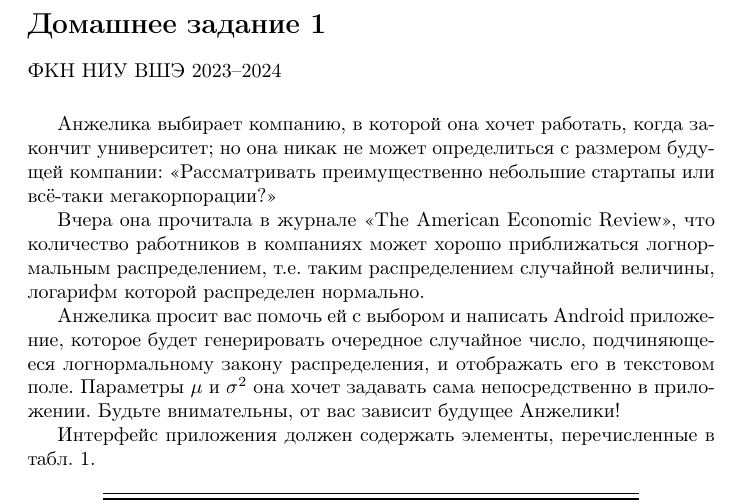
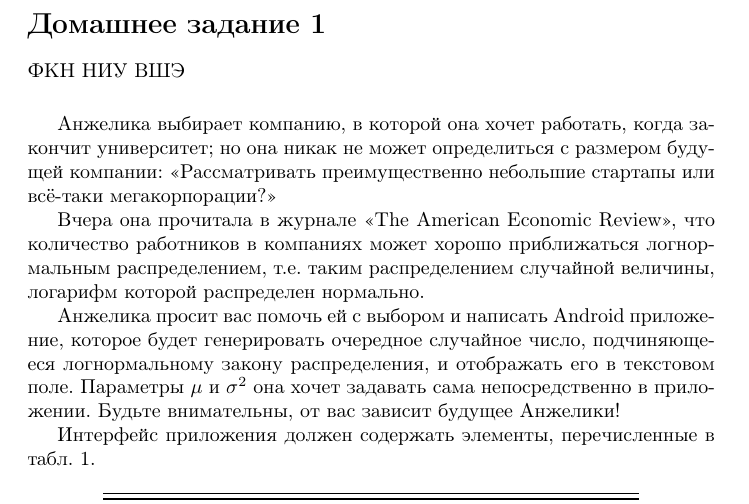
Before and after one commit to DmitrijEgorow/reimagined-challenge, a LaTeX document (main.tex): part of the page, cut so that both start at the same text. Compiled offline with pdfLaTeX.

Commit message:
modified:   PDF/main.pdf modified:   PDF/main.synctex.gz modified:   main.tex

```diff
--- a/main.tex
+++ b/main.tex
@@ -15,7 +15,7 @@
 
 \section*{Домашнее задание 1}
 
-ФКН НИУ ВШЭ 2023--2024 \vspace{1.5em}
+ФКН НИУ ВШЭ \vspace{1.5em}
 
 Анжелика выбирает компанию, в которой она хочет работать, когда закончит университет; но она никак не может определиться с размером будущей компании: <<Рассматривать преимущественно небольшие стартапы или всё-таки мегакорпорации?>>
 
```
Also changed, not shown: PDF/main.pdf, 1 other file.
